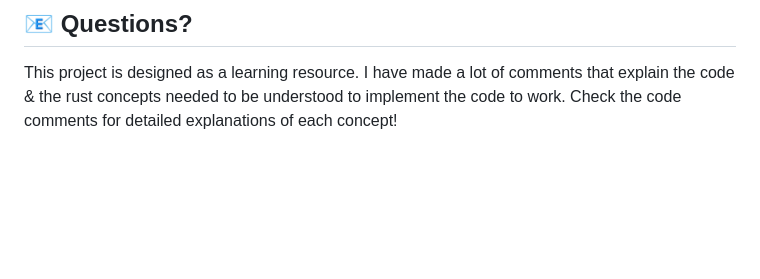
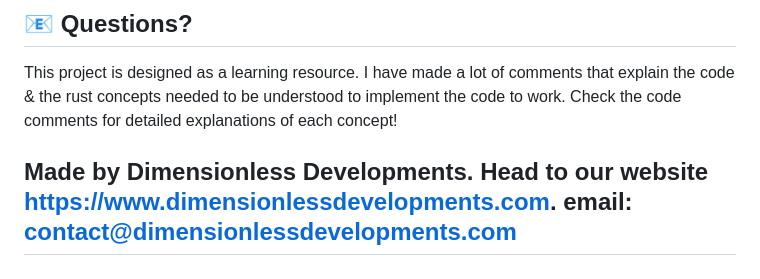
Before and after one commit to DimensionlessDevelopments/Dimensionless-Rust-AI, a Markdown page: README.md, the part around the change. Rendered like a GitHub page; blank space fills up the shorter version.

```diff
--- a/README.md
+++ b/README.md
@@ -651,3 +651,5 @@ MIT License - feel free to use this for learning and building!
 ## 📧 Questions?
 
 This project is designed as a learning resource. I have made a lot of comments that explain the code & the rust concepts needed to be understood to implement the code to work. Check the code comments for detailed explanations of each concept!
+
+## Made by Dimensionless Developments. Head to our website https://www.dimensionlessdevelopments.com. email: contact@dimensionlessdevelopments.com
```
